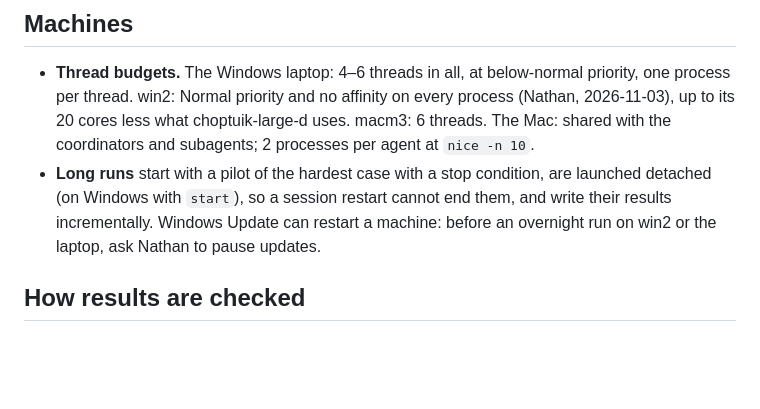
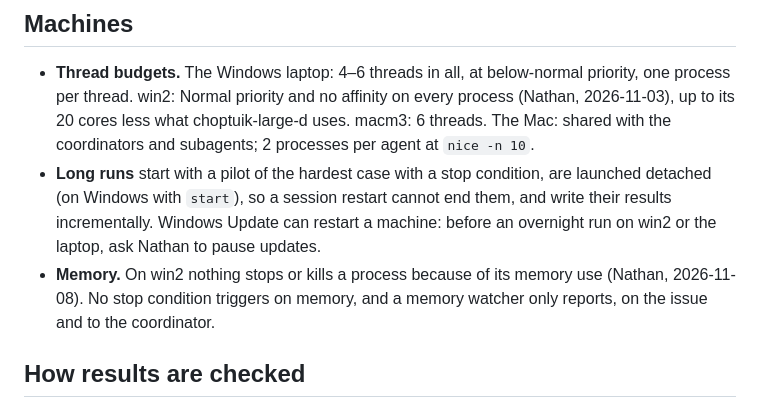
Before and after one commit to nmoinvaz/negative-mass, a Markdown page: AGENTS.md, the part around the change. Rendered like a GitHub page; blank space fills up the shorter version.

Commit message:
AGENTS.md: never stop a win2 process because of its memory
Nathan's rule for win2: stop conditions do not trigger on memory, and
memory watchers only report.

```diff
--- a/AGENTS.md
+++ b/AGENTS.md
@@ -73,6 +73,8 @@ project.
 - **Long runs** start with a pilot of the hardest case with a stop condition, are launched detached (on Windows with
   `start`), so a session restart cannot end them, and write their results incrementally. Windows Update can restart a
   machine: before an overnight run on win2 or the laptop, ask Nathan to pause updates.
+- **Memory.** On win2 nothing stops or kills a process because of its memory use (Nathan, 2026-11-08). No stop
+  condition triggers on memory, and a memory watcher only reports, on the issue and to the coordinator.
 
 ## How results are checked
 
```
